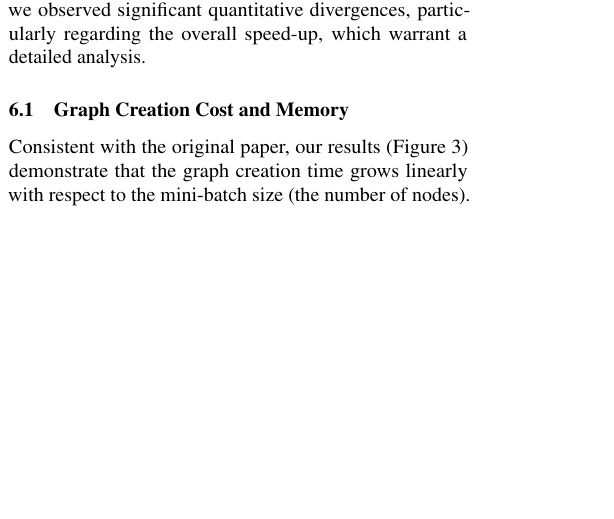
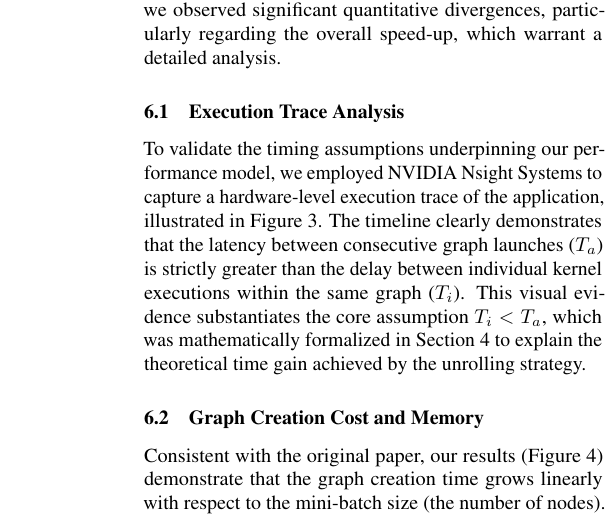
Before and after one commit to riccardoregina/CUDA-Graphs, a LaTeX paper (article/main.tex): part of one column of page 5 of 12 before the commit and part of one column of page 6 of 12 after it, cut so that both start at the same text, the shorter picture padded with empty space. Compiled offline with pdfLaTeX.

Commit message:
profiler

```diff
--- a/article/main.tex
+++ b/article/main.tex
@@ -319,3 +320,9 @@ To ensure that the benchmarking results on the personal computers were not disto
 \section{Results}
 % ---------------------------------------------------------------
 In this section, we present the empirical results obtained from our benchmark and critically compare them against the findings of the original publication. While the qualitative behavior described by the authors is largely confirmed, we observed significant quantitative divergences, particularly regarding the overall speed-up, which warrant a detailed analysis.
+
+\subsection{Execution Trace Analysis}
+
+To validate the timing assumptions underpinning our performance model, we employed NVIDIA Nsight Systems to capture a hardware-level execution trace of the application, illustrated in Figure \ref{fig:profiler}.
+The timeline clearly demonstrates that the latency between consecutive graph launches (\(T_a\)) is strictly greater than the delay between individual kernel executions within the same graph (\(T_i\)).
+This visual evidence substantiates the core assumption \(T_i < T_a\), which was mathematically formalized in Section \ref{sec:performance_model} to explain the theoretical time gain achieved by the unrolling strategy.
@@ -322,3 +334,5 @@ In this section, we present the empirical results obtained from our benchmark an
+\label{fig:profiler}
+\end{figure*}
 
 \subsection{Graph Creation Cost and Memory}
 
```
Also changed, not shown: article/figures/profiler.png (added), article/main.tex (10 more changed lines), 1 other file.
